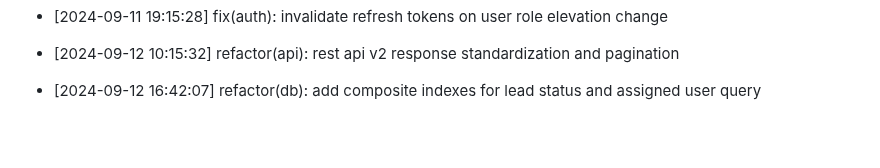
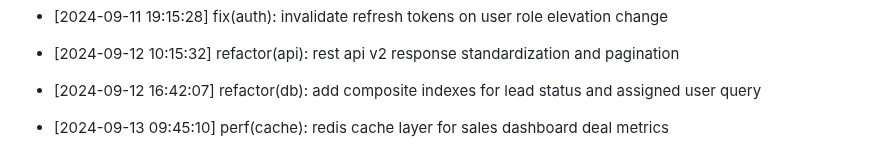
Before and after one commit to Goekss/CrmAPP, a Markdown page: CHANGELOG.md, the part around the change. Drawn GitHub-style; blank space fills up the shorter version.

Commit message:
perf(cache): redis cache layer for sales dashboard deal metrics

```diff
--- a/CHANGELOG.md
+++ b/CHANGELOG.md
@@ -138,3 +138,5 @@
 - [2024-09-12 10:15:32] refactor(api): rest api v2 response standardization and pagination
 
 - [2024-09-12 16:42:07] refactor(db): add composite indexes for lead status and assigned user query
+
+- [2024-09-13 09:45:10] perf(cache): redis cache layer for sales dashboard deal metrics
```
